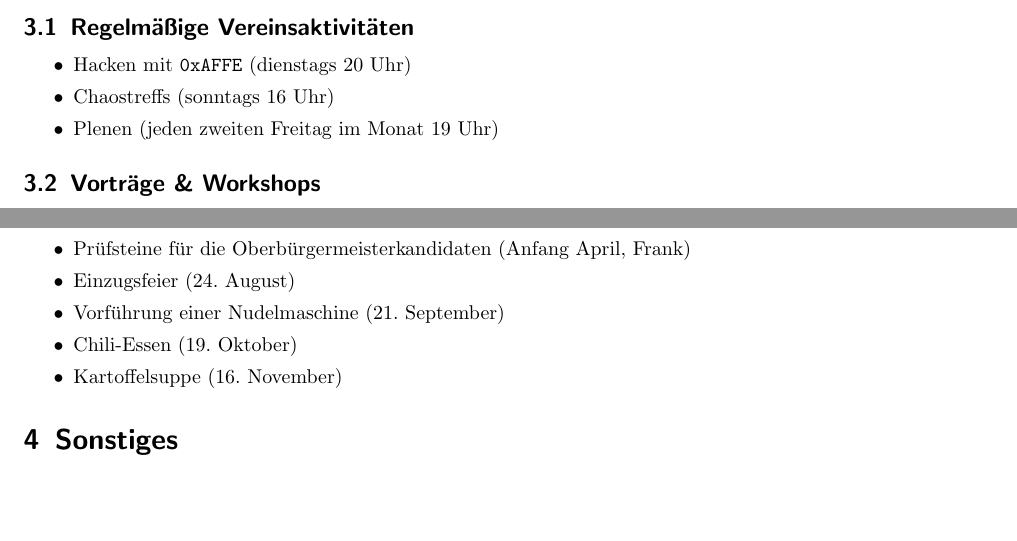
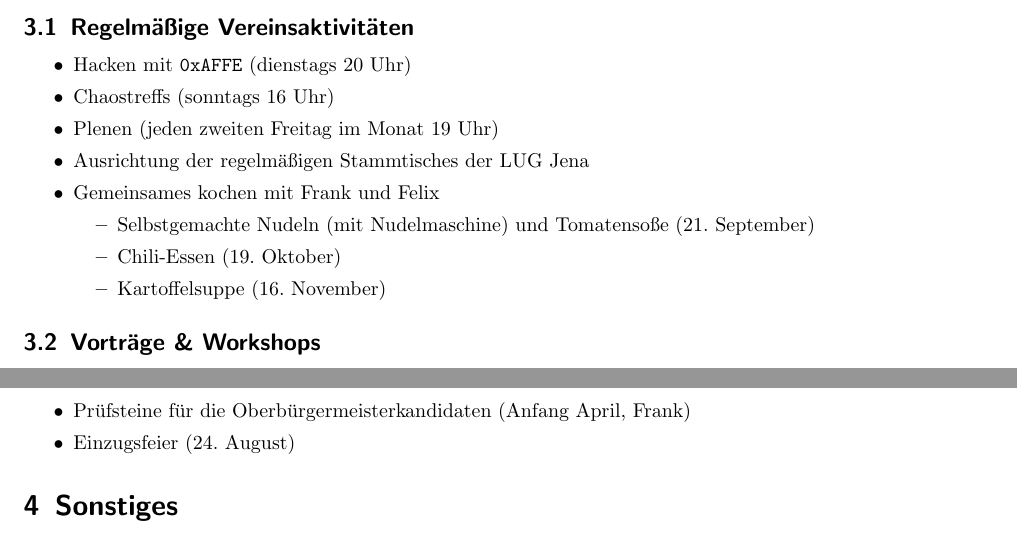
Before and after one commit to frlan/dokumente, a LaTeX document (Protokolle/Rechenschaftsbericht-2012.tex): two parts of pages 5 and 6 of 7, joined at a grey line, cut so that both start at the same text, the shorter picture padded with empty space. Compiled offline with pdfLaTeX.

Commit message:
LUG als regelmäßige Veranstaltung und kochn verschoben

```diff
--- a/Protokolle/Rechenschaftsbericht-2012.tex
+++ b/Protokolle/Rechenschaftsbericht-2012.tex
@@ -349,6 +349,14 @@ Frank hat stets für regelmäßigen Nachschub an Getränken gesorgt.
 	\item Hacken mit \texttt{0xAFFE} (dienstags 20 Uhr)
 	\item Chaostreffs (sonntags 16 Uhr)
 	\item Plenen (jeden zweiten Freitag im Monat 19 Uhr)
+	\item Ausrichtung der regelmäßigen Stammtisches der LUG Jena
+	\item Gemeinsames kochen mit Frank und Felix
+		\begin{itemize}
+			\item Selbstgemachte Nudeln (mit Nudelmaschine) und
+				Tomatensoße (21. September)
+			\item Chili-Essen (19. Oktober)
+			\item Kartoffelsuppe (16. November)
+		\end{itemize}
 \end{itemize}
 
 \subsection{Vorträge \& Workshops}
@@ -408,9 +417,6 @@ Auf Initiative von Jens wurde am 23. November eine Cryptoparty organisiert.
 \begin{itemize}
 	\item Prüfsteine für die Oberbürgermeisterkandidaten (Anfang April, Frank)
 	\item Einzugsfeier (24. August)
-	\item Vorführung einer Nudelmaschine (21. September)
-	\item Chili-Essen (19. Oktober)
-	\item Kartoffelsuppe (16. November)
 \end{itemize}
 
 
```
Also changed, not shown: Protokolle/Rechenschaftsbericht-2012.tex (1 more changed lines).
